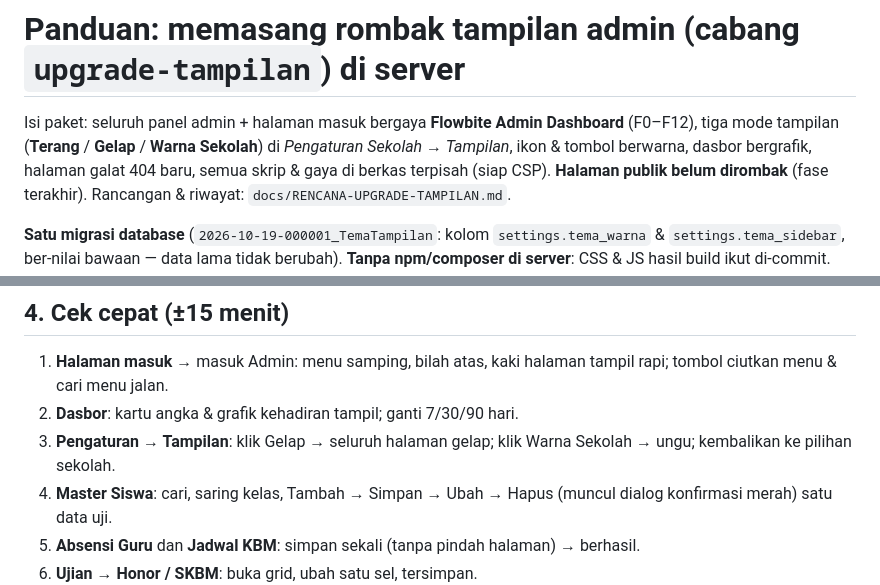
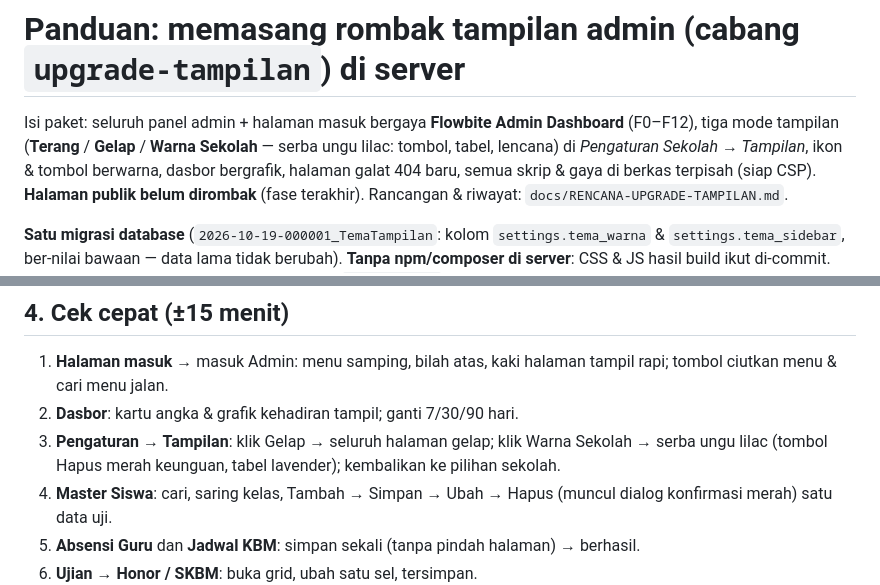
Before and after one commit to Zulfiqri-ganteng/muslimin, a Markdown page: docs/PANDUAN-DEPLOY-TAMPILAN.md, 2 parts joined by grey strips. Drawn GitHub-style.

```diff
--- a/docs/PANDUAN-DEPLOY-TAMPILAN.md
+++ b/docs/PANDUAN-DEPLOY-TAMPILAN.md
@@ -1,7 +1,7 @@
 # Panduan: memasang rombak tampilan admin (cabang `upgrade-tampilan`) di server
 
 Isi paket: seluruh panel admin + halaman masuk bergaya **Flowbite Admin Dashboard** (F0–F12), tiga mode tampilan
-(**Terang** / **Gelap** / **Warna Sekolah**) di *Pengaturan Sekolah → Tampilan*, ikon & tombol berwarna, dasbor bergrafik,
+(**Terang** / **Gelap** / **Warna Sekolah** — serba ungu lilac: tombol, tabel, lencana) di *Pengaturan Sekolah → Tampilan*, ikon & tombol berwarna, dasbor bergrafik,
 halaman galat 404 baru, semua skrip & gaya di berkas terpisah (siap CSP). **Halaman publik belum dirombak** (fase terakhir).
 Rancangan & riwayat: `docs/RENCANA-UPGRADE-TAMPILAN.md`.
 
@@ -42,7 +42,8 @@ phpm spark migrate
 ## 4. Cek cepat (±15 menit)
 1. **Halaman masuk** → masuk Admin: menu samping, bilah atas, kaki halaman tampil rapi; tombol ciutkan menu & cari menu jalan.
 2. **Dasbor**: kartu angka & grafik kehadiran tampil; ganti 7/30/90 hari.
-3. **Pengaturan → Tampilan**: klik Gelap → seluruh halaman gelap; klik Warna Sekolah → ungu; kembalikan ke pilihan sekolah.
+3. **Pengaturan → Tampilan**: klik Gelap → seluruh halaman gelap; klik Warna Sekolah → serba ungu lilac (tombol Hapus merah
+   keunguan, tabel lavender); kembalikan ke pilihan sekolah.
 4. **Master Siswa**: cari, saring kelas, Tambah → Simpan → Ubah → Hapus (muncul dialog konfirmasi merah) satu data uji.
 5. **Absensi Guru** dan **Jadwal KBM**: simpan sekali (tanpa pindah halaman) → berhasil.
 6. **Ujian → Honor / SKBM**: buka grid, ubah satu sel, tersimpan.
```
Also changed, not shown: docs/RENCANA-UPGRADE-TAMPILAN.md (+8 -1 lines).
